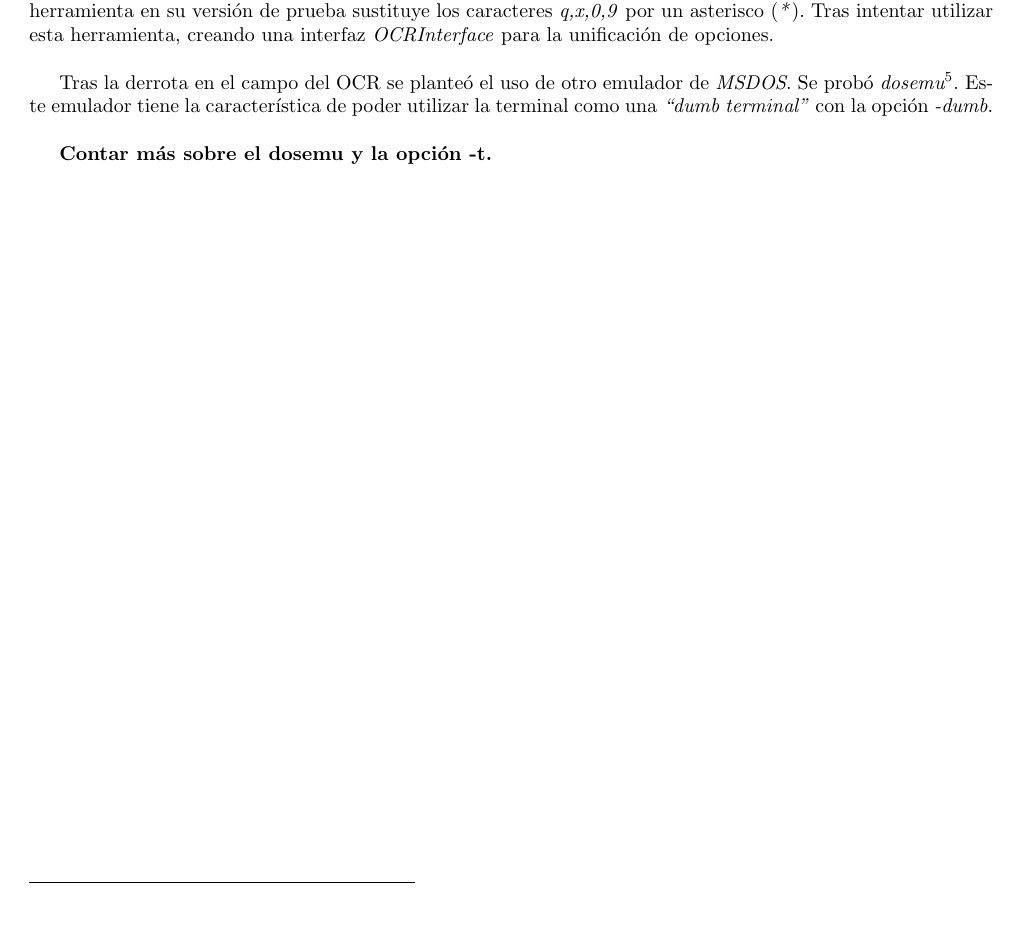
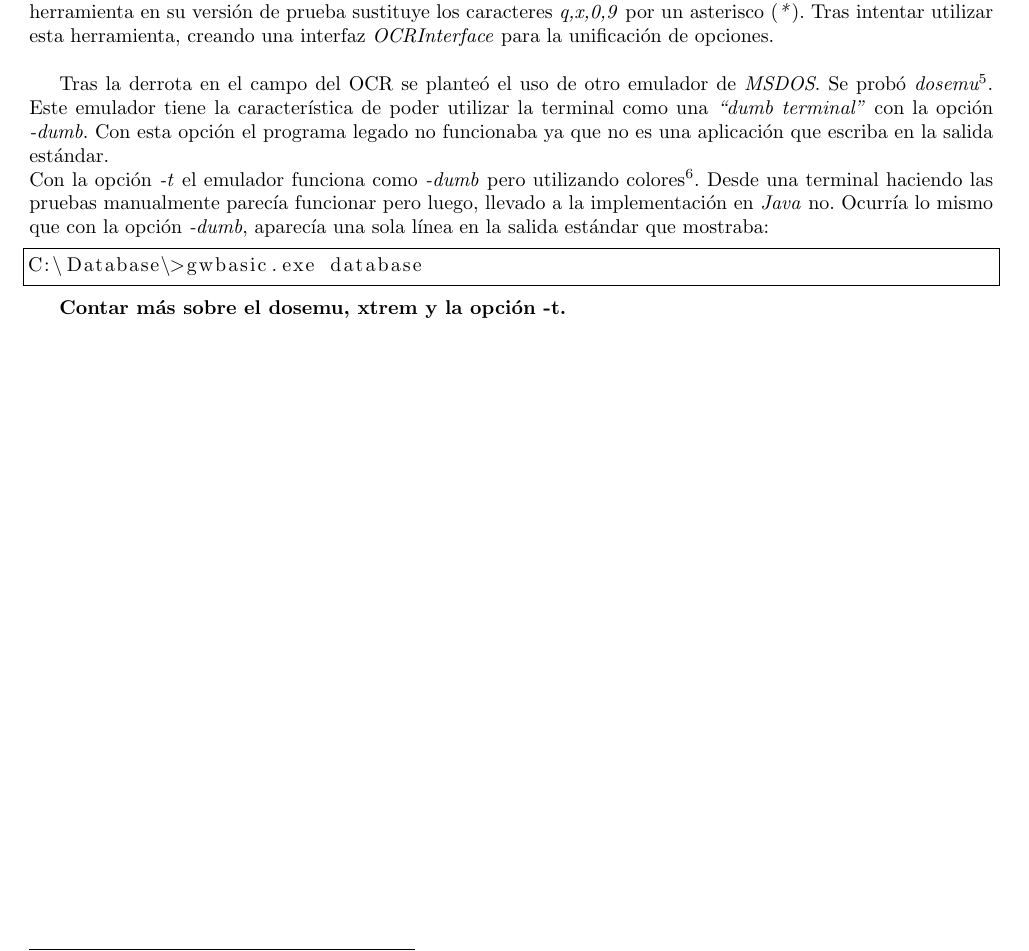
Before and after one commit to piter1902/sistemas_legados, a LaTeX document (Practica3/memoria/memoria.tex): part of page 5 of 5, cut so that both start at the same text, the shorter picture padded with empty space. Compiled offline with pdfLaTeX.

Commit message:
Más memoria, menos RAM

```diff
--- a/Practica3/memoria/memoria.tex
+++ b/Practica3/memoria/memoria.tex
@@ -147,9 +147,15 @@ Para indicar al objeto de la clase \textit{OCR} el lugar en la pantalla que debe
 Como el reconocimiento de carácteres no es perfecto se probaron otras alternativas, aunque sin éxito para tratar de mejorar la precisión del mismo. Se probó el invertir los colores de la imagen para obtener el fondo blanco y el texto en negro. También se trató de binarizar los colores de las imágenes a blanco y negro puro y no el gris que se utiliza en la terminal. Ninguna de estas opciones dieron buenos resultados.\\
 Se intentó utilizar otra herramienta de reconocimiento de caracteres. La herramienta era \emph{Asprise OCR\footnote{\url{https://asprise.com/royalty-free-library/java-ocr-api-overview.html}}}. Esta herramienta en su versión de prueba sustituye los caracteres \emph{q,x,0,9} por un asterisco (\emph{*}). Tras intentar utilizar esta herramienta, creando una interfaz \emph{OCRInterface} para la unificación de opciones.\\
 
-Tras la derrota en el campo del OCR se planteó el uso de otro emulador de \emph{MSDOS}. Se probó \emph{dosemu\footnote{\url{http://www.dosemu.org/}}}. Este emulador tiene la característica de poder utilizar la terminal como una \emph{``dumb terminal''} con la opción \emph{-dumb}.\\
+Tras la derrota en el campo del OCR se planteó el uso de otro emulador de \emph{MSDOS}. Se probó \emph{dosemu\footnote{\url{http://www.dosemu.org/}}}. Este emulador tiene la característica de poder utilizar la terminal como una \emph{``dumb terminal''} con la opción \emph{-dumb}. Con esta opción el programa legado no funcionaba ya que no es una aplicación que escriba en la salida estándar.\\
+Con la opción \emph{-t} el emulador funciona como \emph{-dumb} pero utilizando colores\footnote{\textbf{\url{https://retrocomputing.stackexchange.com/questions/16173/emulate-a-text-mode-dos-program-using-a-unix-terminal}}}. Desde una terminal haciendo las pruebas manualmente parecía funcionar pero luego, llevado a la implementación en \emph{Java} no. Ocurría lo mismo que con la opción \emph{-dumb}, aparecía una sola línea en la salida estándar que mostraba:
 
-\textbf{Contar más sobre el dosemu y la opción -t.}
+\begin{lstlisting}
+C:\Database\>gwbasic.exe database
+\end{lstlisting}
+
+
+\textbf{Contar más sobre el dosemu, xtrem y la opción -t.}
 
 
 
```
Also changed, not shown: Practica3/memoria/memoria.pdf, Practica3/memoria/memoria.tex (4 more changed lines).
